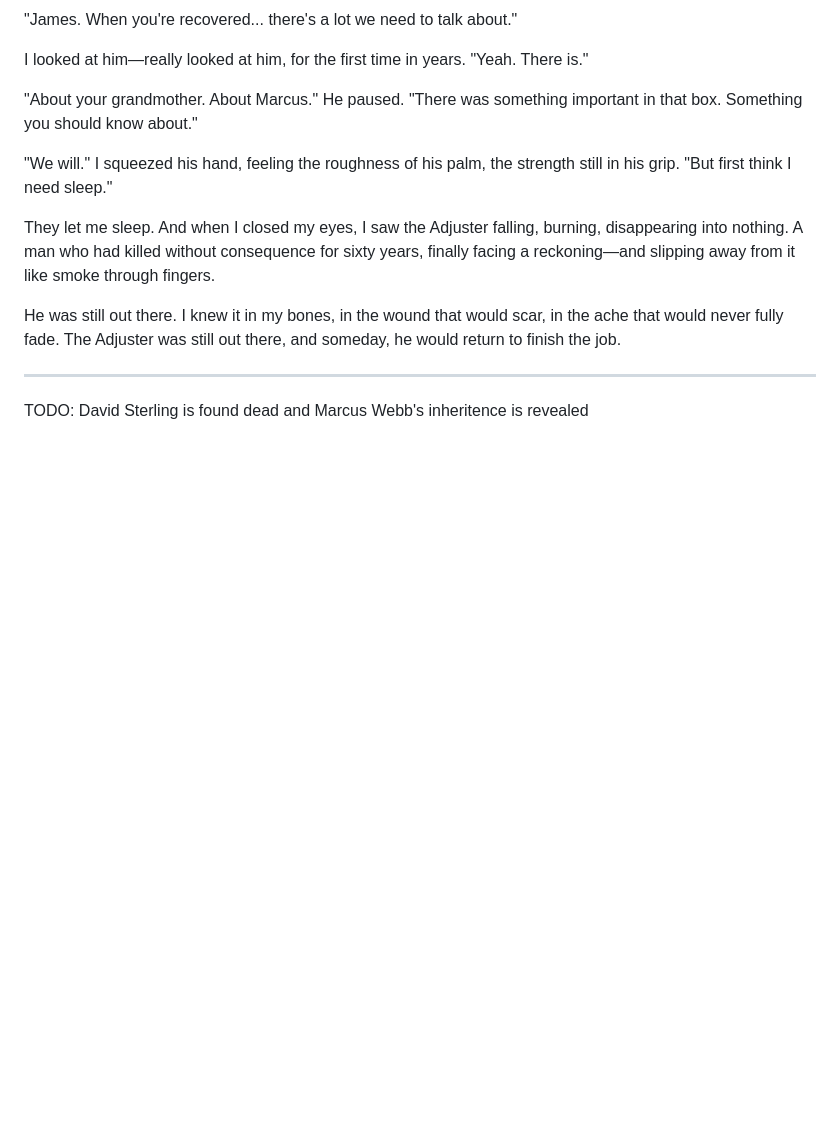
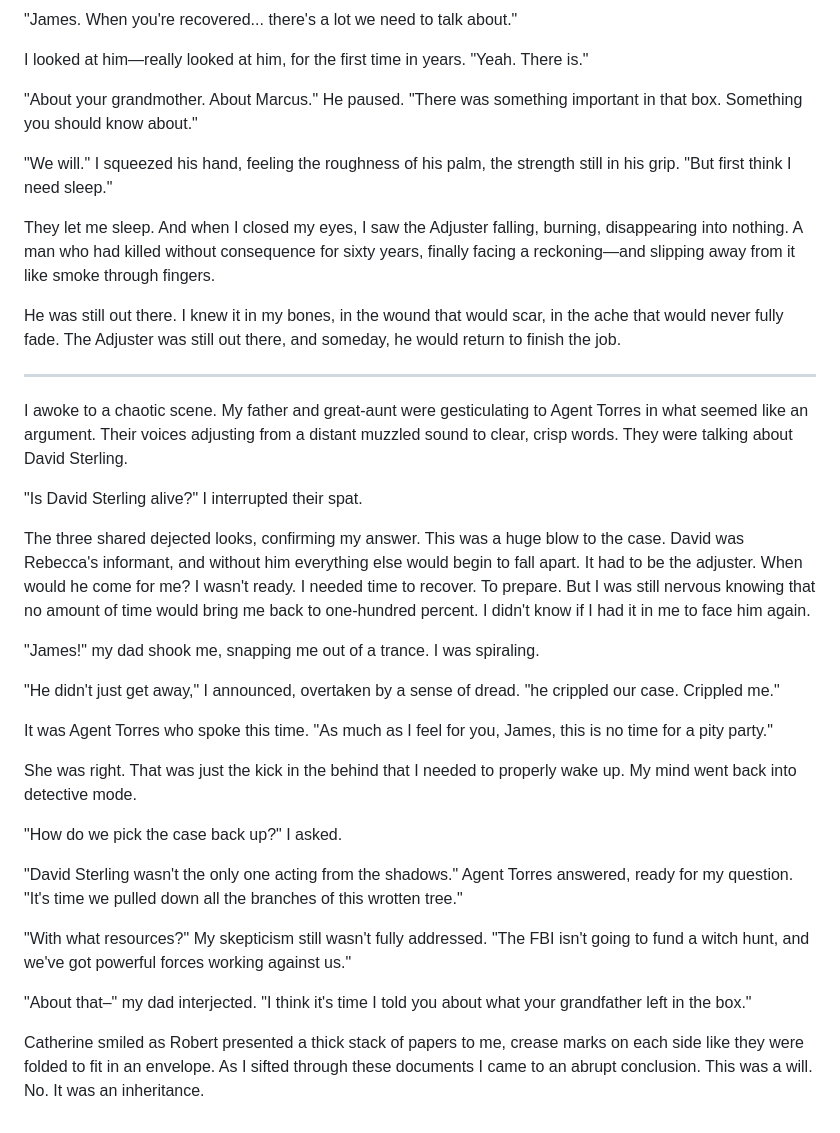
Before and after one commit to gioperalto/online-book, a Markdown page: chapters/chapter-16.md, the part around the change. Drawn GitHub-style; blank space fills up the shorter version.

Commit message:
Add new content to chapter 16 regarding David Sterling
Expanded chapter 16 with new narrative details about David Sterling and the protagonist's reaction to his situation.

```diff
--- a/chapters/chapter-16.md
+++ b/chapters/chapter-16.md
@@ -232,4 +232,26 @@ He was still out there. I knew it in my bones, in the wound that would scar, in
 
 ---
 
-TODO: David Sterling is found dead and Marcus Webb's inheritence is revealed
+I awoke to a chaotic scene. My father and great-aunt were gesticulating to Agent Torres in what seemed like an argument. Their voices adjusting from a distant muzzled sound to clear, crisp words. They were talking about David Sterling.
+
+"Is David Sterling alive?" I interrupted their spat.
+
+The three shared dejected looks, confirming my answer. This was a huge blow to the case. David was Rebecca's informant, and without him everything else would begin to fall apart. It had to be the adjuster. When would he come for me? I wasn't ready. I needed time to recover. To prepare. But I was still nervous knowing that no amount of time would bring me back to one-hundred percent. I didn't know if I had it in me to face him again.
+
+"James!" my dad shook me, snapping me out of a trance. I was spiraling.
+
+"He didn't just get away," I announced, overtaken by a sense of dread. "he crippled our case. Crippled me."
+
+It was Agent Torres who spoke this time. "As much as I feel for you, James, this is no time for a pity party."
+
+She was right. That was just the kick in the behind that I needed to properly wake up. My mind went back into detective mode.
+
+"How do we pick the case back up?" I asked.
+
+"David Sterling wasn't the only one acting from the shadows." Agent Torres answered, ready for my question. "It's time we pulled down all the branches of this wrotten tree."
+
+"With what resources?" My skepticism still wasn't fully addressed. "The FBI isn't going to fund a witch hunt, and we've got powerful forces working against us."
+
+"About that–" my dad interjected. "I think it's time I told you about what your grandfather left in the box."
+
+Catherine smiled as Robert presented a thick stack of papers to me, crease marks on each side like they were folded to fit in an envelope. As I sifted through these documents I came to an abrupt conclusion. This was a will. No. It was an inheritance.
```
